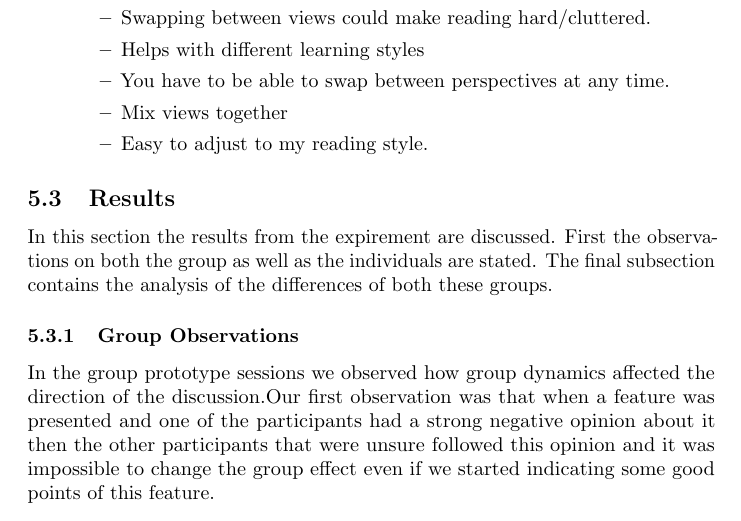
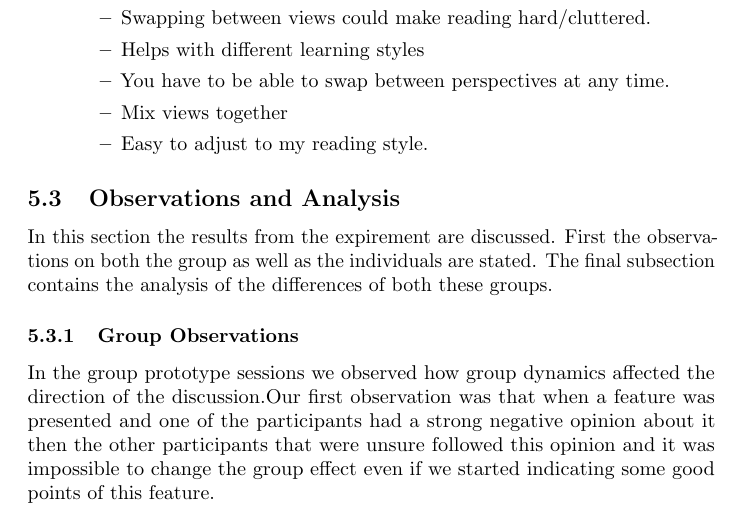
Before and after one commit to CindyBerghuizen/Req2.0, a LaTeX document (Experiment2/main.tex): part of page 12 of 14, cut so that both start at the same text. Compiled offline with pdfLaTeX.

Commit message:
Forget renamed heaer

```diff
--- a/Experiment2/main.tex
+++ b/Experiment2/main.tex
@@ -96,7 +96,7 @@ buy it. Now work can be done to find out why people won't buy the system so you
 \section{Group Dynamics Experiment}
 This section contains the group dynamics expirement. In the first subsection the setup of the expirement is explained in detail. The results of the expirement are given the second subsection. The third subsection contains the analysis of these results and fourth and final section provides the threads that are embedded in this experiment.
 \subfile{Experiment_Group}
-\subsection{Results}
+\subsection{Observations and Analysis}
 In this section the results from the expirement are discussed. First the observations on both the group as well as the individuals are stated. The final subsection contains the analysis of the differences of both these groups.
 \subfile{Observations}
 \subfile{threats}
```
